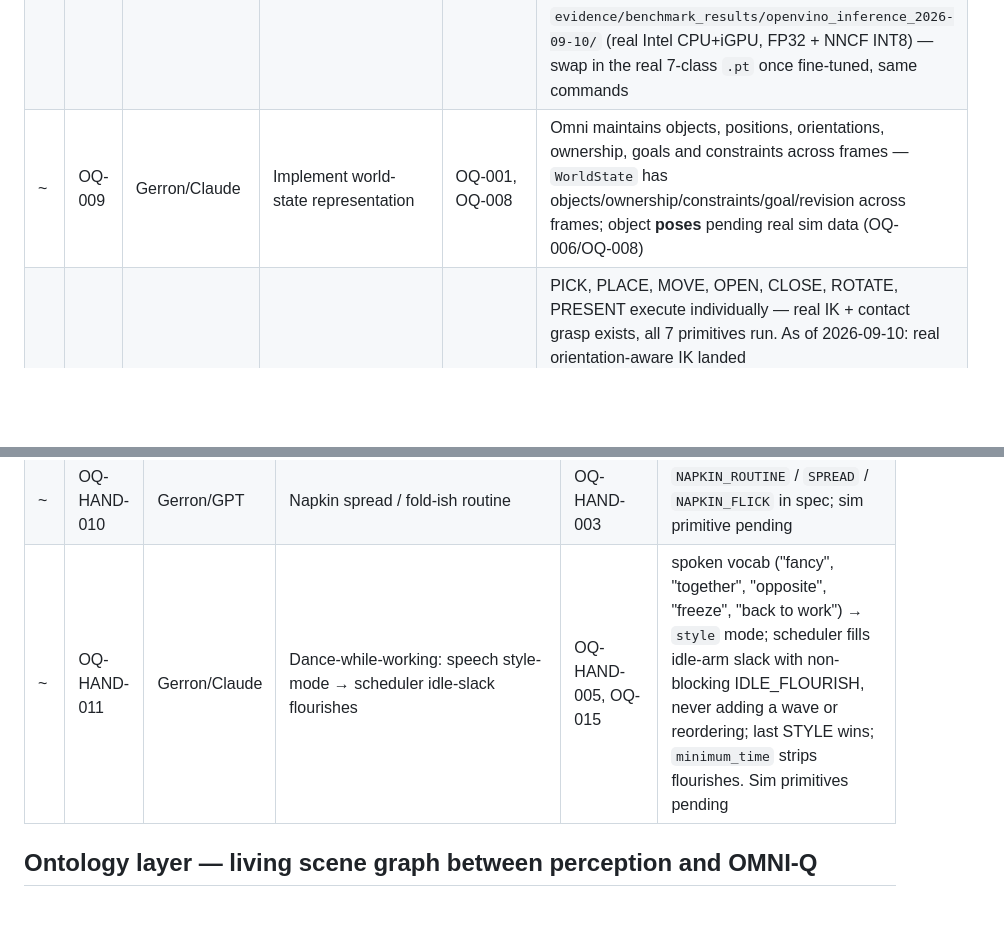
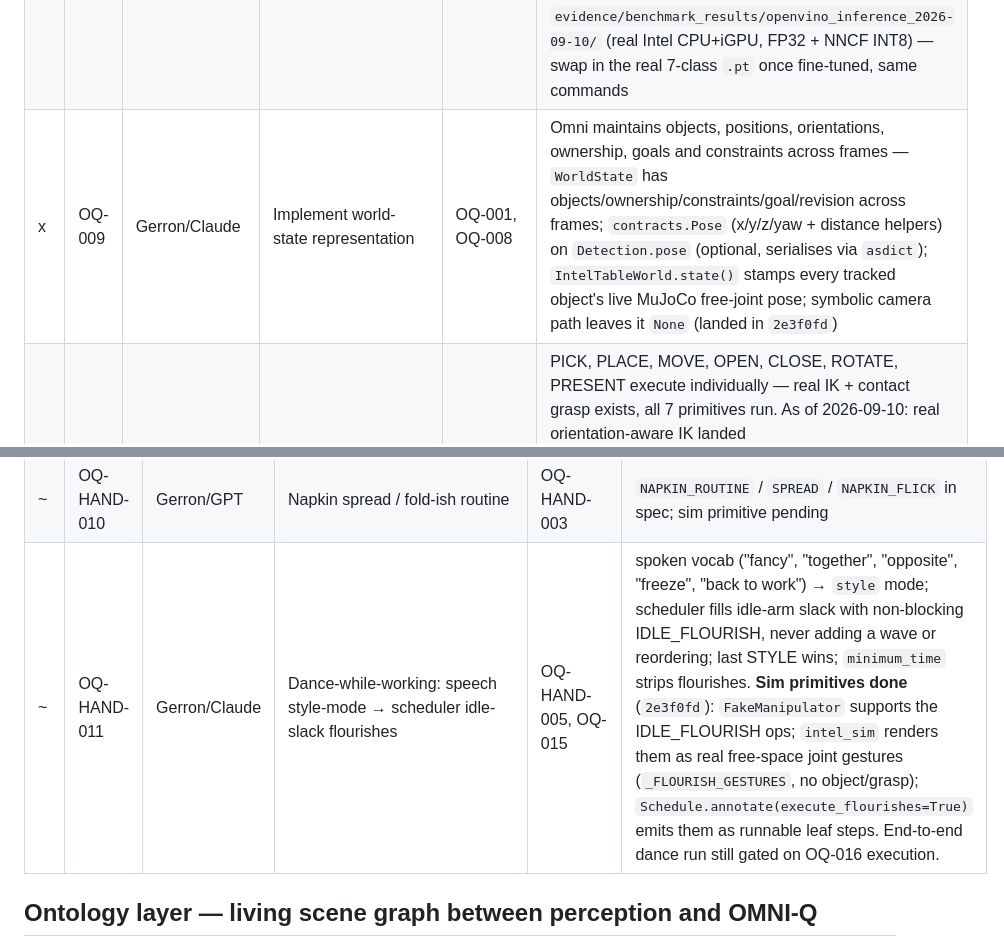
Before and after one commit to The-Hidden-Canopy/OMNI-Q_Weird_Stuff_Machine, a Markdown page: BACKLOG.md, 2 parts joined by grey strips. Drawn GitHub-style; blank space fills up the shorter version.

Commit message:
BACKLOG: OQ-009 done, OQ-HAND-011 sim primitives done
Status rows only; the code landed in 2e3f0fd (concurrent sweep reverted
these two edits before that commit). OQ-009: contracts.Pose on
Detection.pose + IntelTableWorld.state() live-pose stamping. OQ-HAND-011:
FakeManipulator IDLE_FLOURISH support, intel_sim _FLOURISH_GESTURES,
Schedule.annotate(execute_flourishes=True).

Co-Authored-By: Claude Sonnet 5 <noreply@anthropic.com>
Claude-Session: https://claude.ai/code/session_013zqXdUAopR8Jt1F65G7uaF

```diff
--- a/BACKLOG.md
+++ b/BACKLOG.md
@@ -23,7 +23,7 @@ Status legend: ` ` todo · `~` in progress · `x` done.
 | x | OQ-006 | Gerron/GPT | Stand up Intel MuJoCo dual-SO-101 environment | OQ-003 | Two simulated arms boot reliably and accept commanded joint/end-effector actions â€” pinned dual proxy loads (`nu=12`) and controller smoke passes; contact-rich grasping remains OQ-010 |
 |   | OQ-007 | Gerron/GPT | Create table-setting scene/object pack | OQ-006 | Plates, cups, forks, spoons, napkins and target place settings exist with usable mass/friction/collision properties |
 | ~ | OQ-008 | Gerron/GPT | Adapt your YOLO pipeline to tabletop objects | OQ-007 | Detector outputs class, bbox/center, confidence and stable object IDs from simulated camera frames — data + train + export pipeline built in `perception/` (7-class map, Open Images/COCO/LVIS pull, synth top-up, fine-tune from the thermal YOLOv8n, ONNX→OpenVINO/QAIRT); run + train still pending. Export→OpenVINO→benchmark half proven end-to-end using the already-published thermal YOLO as a stand-in: `evidence/benchmark_results/openvino_inference_2026-09-10/` (real Intel CPU+iGPU, FP32 + NNCF INT8) — swap in the real 7-class `.pt` once fine-tuned, same commands |
-| ~ | OQ-009 | Gerron/Claude | Implement world-state representation | OQ-001, OQ-008 | Omni maintains objects, positions, orientations, ownership, goals and constraints across frames — `WorldState` has objects/ownership/constraints/goal/revision across frames; object **poses** pending real sim data (OQ-006/OQ-008) |
+| x | OQ-009 | Gerron/Claude | Implement world-state representation | OQ-001, OQ-008 | Omni maintains objects, positions, orientations, ownership, goals and constraints across frames — `WorldState` has objects/ownership/constraints/goal/revision across frames; `contracts.Pose` (x/y/z/yaw + distance helpers) on `Detection.pose` (optional, serialises via `asdict`); `IntelTableWorld.state()` stamps every tracked object's live MuJoCo free-joint pose; symbolic camera path leaves it `None` (landed in `2e3f0fd`) |
 |   | OQ-010 | Gerron/GPT | Implement basic arm primitives | OQ-006 | PICK, PLACE, MOVE, OPEN, CLOSE, ROTATE, PRESENT execute individually — real IK + contact grasp exists, all 7 primitives run. As of 2026-09-10: real orientation-aware IK landed (`_grasp_frame`/`_ik_reach_pad_pose`, jointly solving position + orientation, verified against actual close+lift, not just position error), plus a resized `cup_1` fitting the gripper's real measured envelope — `world._do_pick(6,"cup_1")` now returns a genuine held grasp, the first reliable success this whole investigation has produced. `plate_1`/`fork_1`/`spoon_1`/`napkin_1` still fail. **Found and fixed in the same merge** (Damion/Claude): the landing commit also set `contype`/`conaffinity` to 0/0 on every non-pad arm geom, making the whole arm mesh except the two fingertip pads unable to collide with anything (table, drawer, objects) — a no-clip exemption, not a control improvement, reverted per the no-simulation-cheating rule. Verified the real grasp still holds with full collision restored (it does — the orientation-aware control + correct geometry was doing the real work). Cost: full test suite runtime ~95s → ~6min (real physics is slower; accepted, not optimized away). See `integrations/intel/README.md` and `intel_sim.py`'s module docstring for the full writeup. |
 |   | OQ-011 | Gerron/GPT | Implement bimanual primitives | OQ-010 | HANDOFF, STABILIZE, REGRASP, COOPERATIVE_ROTATE work between arms |
 | x | OQ-012 | Gerron/Claude | Build bimanual task scheduler | OQ-009, OQ-010 | Scheduler considers reachability, occupied grippers, dependencies, workspace conflicts and parallelism — `src/omni_q/scheduler.py` + `ScheduledPlanner`, `docs/scheduler.md`, 20 tests |
@@ -93,7 +93,7 @@ speech → semantic-state-mutation layer.
 | ~ | OQ-HAND-008 | Gerron/GPT | Cup handle orientation | OQ-HAND-003 | `ROTATE_CUP_HANDLE` / `TURN_HANDLE_TO` in spec; sim primitive pending |
 | ~ | OQ-HAND-009 | Gerron/GPT | Utensil alignment micro-actions | OQ-HAND-002 | `TWIRL_UTENSIL`, `ALIGN_PARALLEL`, `STRAIGHTEN`, `NUDGE` in spec; sim primitive pending |
 | ~ | OQ-HAND-010 | Gerron/GPT | Napkin spread / fold-ish routine | OQ-HAND-003 | `NAPKIN_ROUTINE` / `SPREAD` / `NAPKIN_FLICK` in spec; sim primitive pending |
-| ~ | OQ-HAND-011 | Gerron/Claude | Dance-while-working: speech style-mode → scheduler idle-slack flourishes | OQ-HAND-005, OQ-015 | spoken vocab ("fancy", "together", "opposite", "freeze", "back to work") → `style` mode; scheduler fills idle-arm slack with non-blocking IDLE_FLOURISH, never adding a wave or reordering; last STYLE wins; `minimum_time` strips flourishes. Sim primitives pending |
+| ~ | OQ-HAND-011 | Gerron/Claude | Dance-while-working: speech style-mode → scheduler idle-slack flourishes | OQ-HAND-005, OQ-015 | spoken vocab ("fancy", "together", "opposite", "freeze", "back to work") → `style` mode; scheduler fills idle-arm slack with non-blocking IDLE_FLOURISH, never adding a wave or reordering; last STYLE wins; `minimum_time` strips flourishes. **Sim primitives done** (`2e3f0fd`): `FakeManipulator` supports the IDLE_FLOURISH ops; `intel_sim` renders them as real free-space joint gestures (`_FLOURISH_GESTURES`, no object/grasp); `Schedule.annotate(execute_flourishes=True)` emits them as runnable leaf steps. End-to-end dance run still gated on OQ-016 execution. |
 
 ## Ontology layer — living scene graph between perception and OMNI-Q
 
```
